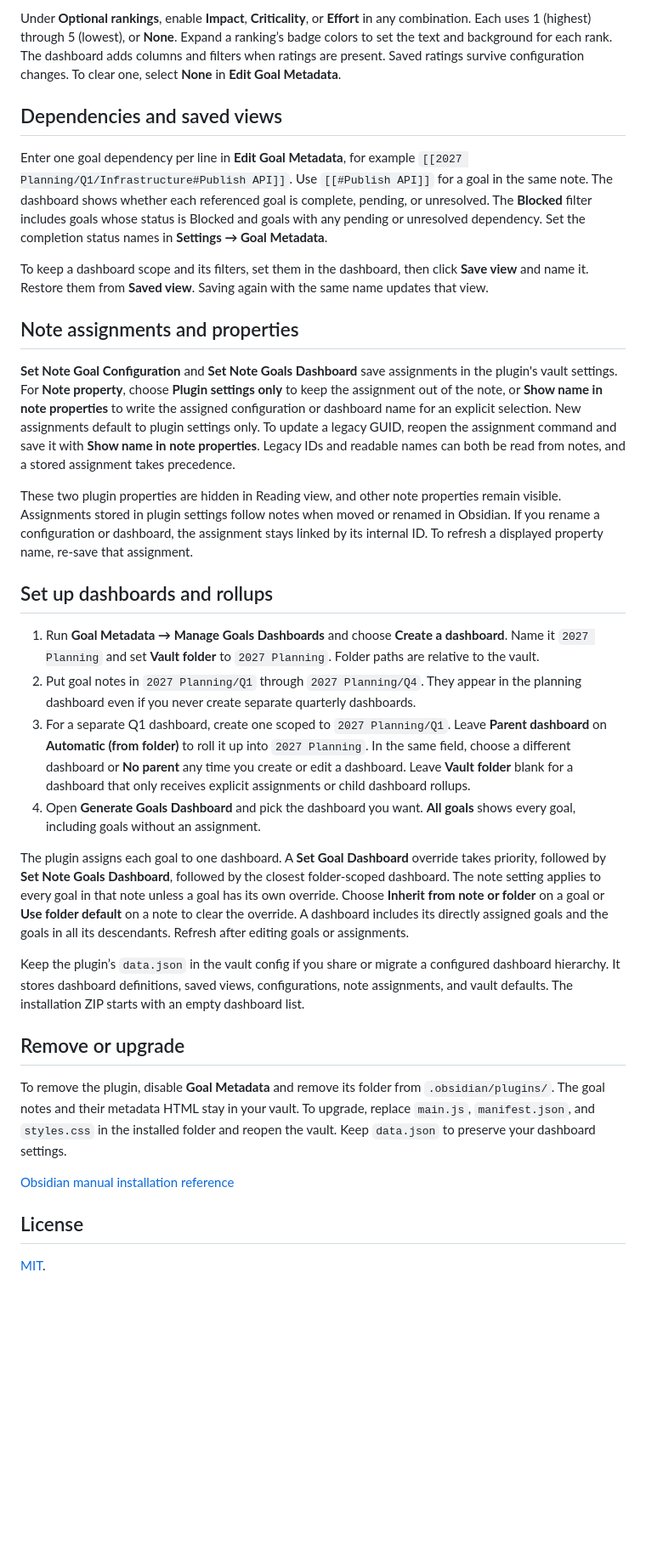
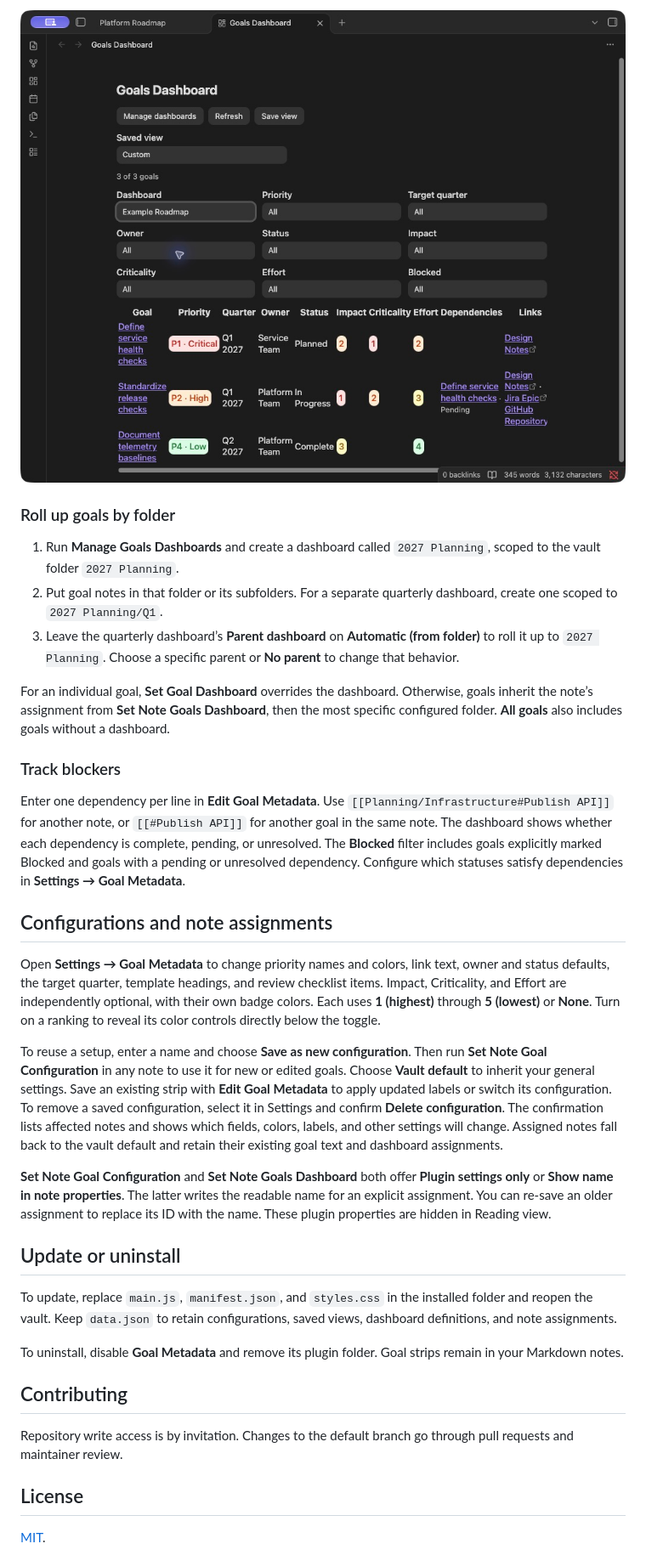
Before and after one commit to not-really-rob/goal-metadata, a Markdown page: README.md, the part around one of its changes. Shown at 85% size. Rendered like a GitHub page; pictures changed too: docs/screenshots/goals-dashboard.jpg (added); blank space fills up the shorter version.

```diff
--- a/README.md
+++ b/README.md
@@ -36,34 +43,35 @@ Select **Save changes** to apply your preferences. Badge colors apply to existin
 
-Under **Optional rankings**, enable **Impact**, **Criticality**, or **Effort** in any combination. Each uses 1 (highest) through 5 (lowest), or **None**. Expand a ranking’s badge colors to set the text and background for each rank. The dashboard adds columns and filters when ratings are present. Saved ratings survive configuration changes. To clear one, select **None** in **Edit Goal Metadata**.
+![Goals Dashboard showing three example goals, rating filters, and a pending dependency](docs/screenshots/goals-dashboard.jpg)
 
-## Dependencies and saved views
+### Roll up goals by folder
 
-Enter one goal dependency per line in **Edit Goal Metadata**, for example `[[2027 Planning/Q1/Infrastructure#Publish API]]`. Use `[[#Publish API]]` for a goal in the same note. The dashboard shows whether each referenced goal is complete, pending, or unresolved. The **Blocked** filter includes goals whose status is Blocked and goals with any pending or unresolved dependency. Set the completion status names in **Settings → Goal Metadata**.
+1. Run **Manage Goals Dashboards** and create a dashboard called `2027 Planning`, scoped to the vault folder `2027 Planning`.
+2. Put goal notes in that folder or its subfolders. For a separate quarterly dashboard, create one scoped to `2027 Planning/Q1`.
+3. Leave the quarterly dashboard’s **Parent dashboard** on **Automatic (from folder)** to roll it up to `2027 Planning`. Choose a specific parent or **No parent** to change that behavior.
 
-To keep a dashboard scope and its filters, set them in the dashboard, then click **Save view** and name it. Restore them from **Saved view**. Saving again with the same name updates that view.
+For an individual goal, **Set Goal Dashboard** overrides the dashboard. Otherwise, goals inherit the note’s assignment from **Set Note Goals Dashboard**, then the most specific configured folder. **All goals** also includes goals without a dashboard.
 
-## Note assignments and properties
+### Track blockers
 
-**Set Note Goal Configuration** and **Set Note Goals Dashboard** save assignments in the plugin's vault settings. For **Note property**, choose **Plugin settings only** to keep the assignment out of the note, or **Show name in note properties** to write the assigned configuration or dashboard name for an explicit selection. New assignments default to plugin settings only. To update a legacy GUID, reopen the assignment command and save it with **Show name in note properties**. Legacy IDs and readable names can both be read from notes, and a stored assignment takes precedence.
+Enter one dependency per line in **Edit Goal Metadata**. Use `[[Planning/Infrastructure#Publish API]]` for another note, or `[[#Publish API]]` for another goal in the same note. The dashboard shows whether each dependency is complete, pending, or unresolved. The **Blocked** filter includes goals explicitly marked Blocked and goals with a pending or unresolved dependency. Configure which statuses satisfy dependencies in **Settings → Goal Metadata**.
 
-These two plugin properties are hidden in Reading view, and other note properties remain visible. Assignments stored in plugin settings follow notes when moved or renamed in Obsidian. If you rename a configuration or dashboard, the assignment stays linked by its internal ID. To refresh a displayed property name, re-save that assignment.
+## Configurations and note assignments
 
-## Set up dashboards and rollups
+Open **Settings → Goal Metadata** to change priority names and colors, link text, owner and status defaults, the target quarter, template headings, and review checklist items. Impact, Criticality, and Effort are independently optional, with their own badge colors. Each uses **1 (highest)** through **5 (lowest)** or **None**. Turn on a ranking to reveal its color controls directly below the toggle.
 
-1. Run **Goal Metadata → Manage Goals Dashboards** and choose **Create a dashboard**. Name it `2027 Planning` and set **Vault folder** to `2027 Planning`. Folder paths are relative to the vault.
-2. Put goal notes in `2027 Planning/Q1` through `2027 Planning/Q4`. They appear in the planning dashboard even if you never create separate quarterly dashboards.
-3. For a separate Q1 dashboard, create one scoped to `2027 Planning/Q1`. Leave **Parent dashboard** on **Automatic (from folder)** to roll it up into `2027 Planning`. In the same field, choose a different dashboard or **No parent** any time you create or edit a dashboard. Leave **Vault folder** blank for a dashboard that only receives explicit assignments or child dashboard rollups.
-4. Open **Generate Goals Dashboard** and pick the dashboard you want. **All goals** shows every goal, including goals without an assignment.
+To reuse a setup, enter a name and choose **Save as new configuration**. Then run **Set Note Goal Configuration** in any note to use it for new or edited goals. Choose **Vault default** to inherit your general settings. Save an existing strip with **Edit Goal Metadata** to apply updated labels or switch its configuration. To remove a saved configuration, select it in Settings and confirm **Delete configuration**. The confirmation lists affected notes and shows which fields, colors, labels, and other settings will change. Assigned notes fall back to the vault default and retain their existing goal text and dashboard assignments.
 
-The plugin assigns each goal to one dashboard. A **Set Goal Dashboard** override takes priority, followed by **Set Note Goals Dashboard**, followed by the closest folder-scoped dashboard. The note setting applies to every goal in that note unless a goal has its own override. Choose **Inherit from note or folder** on a goal or **Use folder default** on a note to clear the override. A dashboard includes its directly assigned goals and the goals in all its descendants. Refresh after editing goals or assignments.
+**Set Note Goal Configuration** and **Set Note Goals Dashboard** both offer **Plugin settings only** or **Show name in note properties**. The latter writes the readable name for an explicit assignment. You can re-save an older assignment to replace its ID with the name. These plugin properties are hidden in Reading view.
 
-Keep the plugin’s `data.json` in the vault config if you share or migrate a configured dashboard hierarchy. It stores dashboard definitions, saved views, configurations, note assignments, and vault defaults. The installation ZIP starts with an empty dashboard list.
+## Update or uninstall
 
-## Remove or upgrade
+To update, replace `main.js`, `manifest.json`, and `styles.css` in the installed folder and reopen the vault. Keep `data.json` to retain configurations, saved views, dashboard definitions, and note assignments.
 
-To remove the plugin, disable **Goal Metadata** and remove its folder from `.obsidian/plugins/`. The goal notes and their metadata HTML stay in your vault. To upgrade, replace `main.js`, `manifest.json`, and `styles.css` in the installed folder and reopen the vault. Keep `data.json` to preserve your dashboard settings.
+To uninstall, disable **Goal Metadata** and remove its plugin folder. Goal strips remain in your Markdown notes.
 
-[Obsidian manual installation reference](https://github.com/obsidianmd/obsidian-sample-plugin#manually-installing-the-plugin)
+## Contributing
+
+Repository write access is by invitation. Changes to the default branch go through pull requests and maintainer review.
 
 ## License
 
```
Also changed, not shown: other parts of README.md (+27 -20 lines), docs/screenshots/goal-strip.jpg (added), 4 other files.
